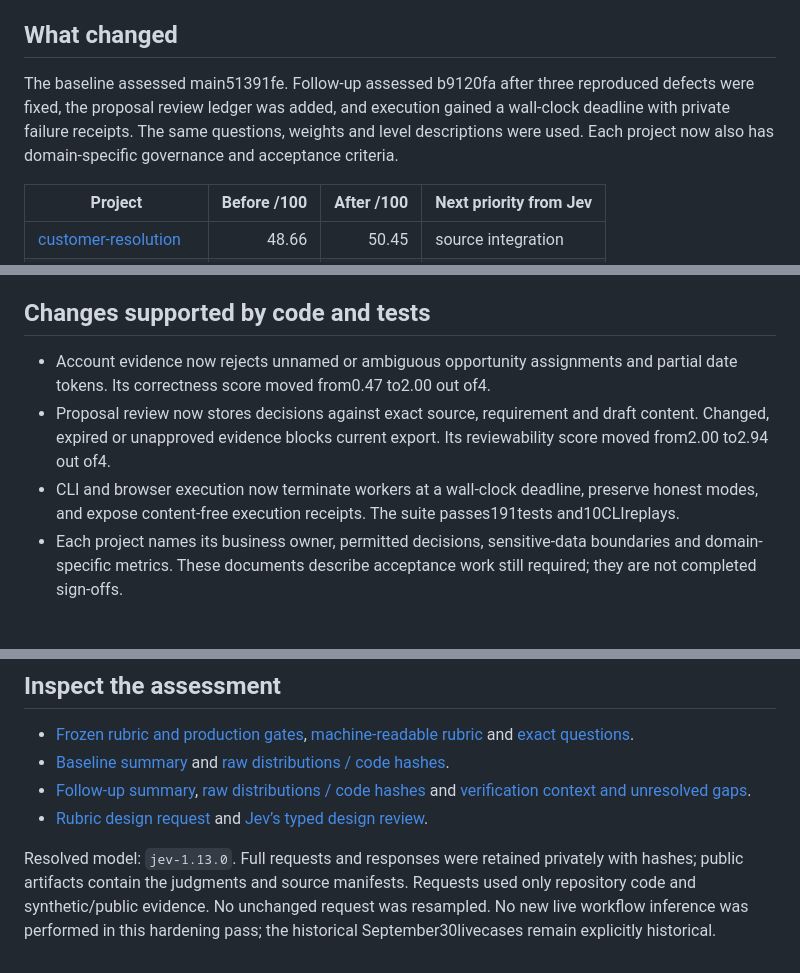
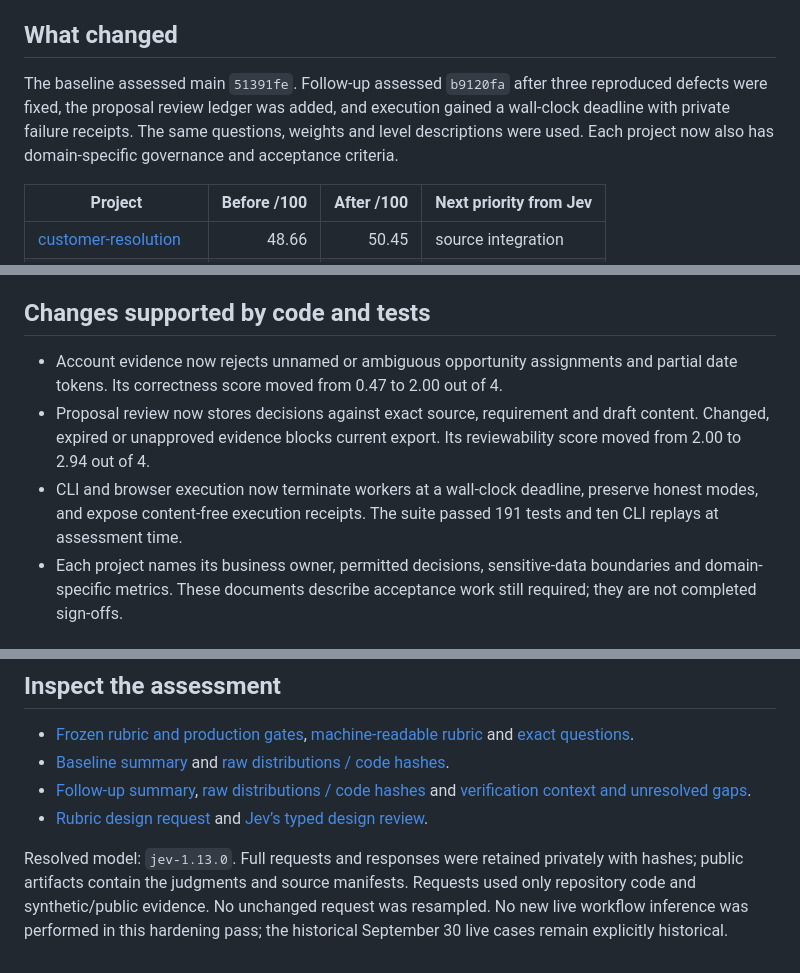
Before and after one commit to suboss87/awesome-enterprise-ai, a Markdown page: docs/QUALITY.md, 3 parts joined by grey strips. Rendered like a GitHub page.

Commit message:
Polish assessment prose without changing evidence or scores

```diff
--- a/docs/QUALITY.md
+++ b/docs/QUALITY.md
@@ -4,7 +4,7 @@ I use this review to find the next thing worth fixing. The scores measure Jev’
 
 ## What changed
 
-The baseline assessed main51391fe. Follow-up assessed b9120fa after three reproduced defects were fixed, the proposal review ledger was added, and execution gained a wall-clock deadline with private failure receipts. The same questions, weights and level descriptions were used. Each project now also has domain-specific governance and acceptance criteria.
+The baseline assessed main `51391fe`. Follow-up assessed `b9120fa` after three reproduced defects were fixed, the proposal review ledger was added, and execution gained a wall-clock deadline with private failure receipts. The same questions, weights and level descriptions were used. Each project now also has domain-specific governance and acceptance criteria.
 
 | Project | Before /100 | After /100 | Next priority from Jev |
 |---|---:|---:|---|
@@ -23,9 +23,9 @@ These are evidence scores from an uncalibrated model judge. Small numerical diff
 
 ## Changes supported by code and tests
 
-- Account evidence now rejects unnamed or ambiguous opportunity assignments and partial date tokens. Its correctness score moved from0.47 to2.00 out of4.
-- Proposal review now stores decisions against exact source, requirement and draft content. Changed, expired or unapproved evidence blocks current export. Its reviewability score moved from2.00 to2.94 out of4.
-- CLI and browser execution now terminate workers at a wall-clock deadline, preserve honest modes, and expose content-free execution receipts. The suite passes191tests and10CLIreplays.
+- Account evidence now rejects unnamed or ambiguous opportunity assignments and partial date tokens. Its correctness score moved from 0.47 to 2.00 out of 4.
+- Proposal review now stores decisions against exact source, requirement and draft content. Changed, expired or unapproved evidence blocks current export. Its reviewability score moved from 2.00 to 2.94 out of 4.
+- CLI and browser execution now terminate workers at a wall-clock deadline, preserve honest modes, and expose content-free execution receipts. The suite passed 191 tests and ten CLI replays at assessment time.
 - Each project names its business owner, permitted decisions, sensitive-data boundaries and domain-specific metrics. These documents describe acceptance work still required; they are not completed sign-offs.
 
 ## What still blocks production
@@ -41,4 +41,4 @@ Proposal Evidence remains experimental. A local OS-account ledger does not estab
 - [Follow-up summary](../quality/2026-10-02/refinement.json), [raw distributions / code hashes](../quality/2026-10-02/refinement/) and [verification context and unresolved gaps](../quality/2026-10-02/refinement-context.json).
 - [Rubric design request](../quality/2026-10-02/rubric-review-request.json) and [Jev’s typed design review](../quality/2026-10-02/rubric-review-response.json).
 
-Resolved model: `jev-1.13.0`. Full requests and responses were retained privately with hashes; public artifacts contain the judgments and source manifests. Requests used only repository code and synthetic/public evidence. No unchanged request was resampled. No new live workflow inference was performed in this hardening pass; the historical September30livecases remain explicitly historical.
+Resolved model: `jev-1.13.0`. Full requests and responses were retained privately with hashes; public artifacts contain the judgments and source manifests. Requests used only repository code and synthetic/public evidence. No unchanged request was resampled. No new live workflow inference was performed in this hardening pass; the historical September 30 live cases remain explicitly historical.
```
